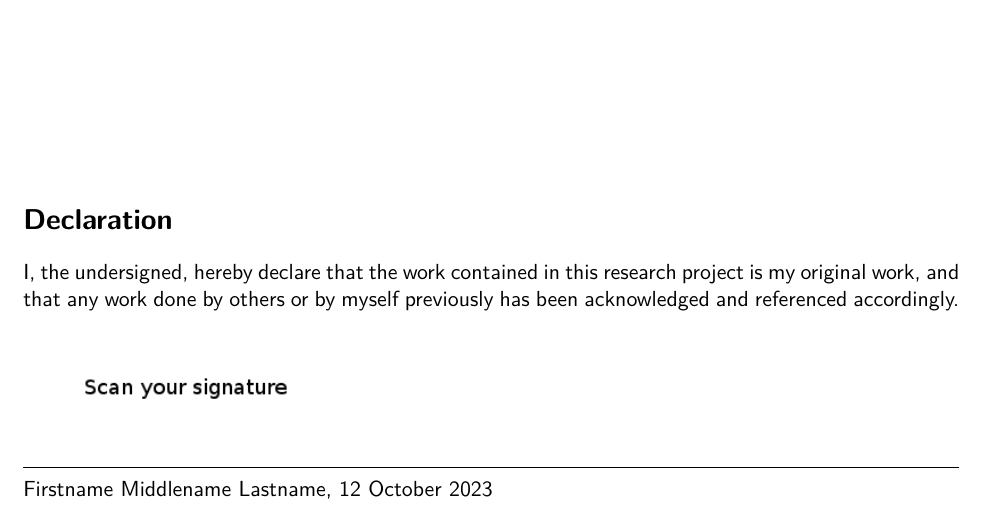
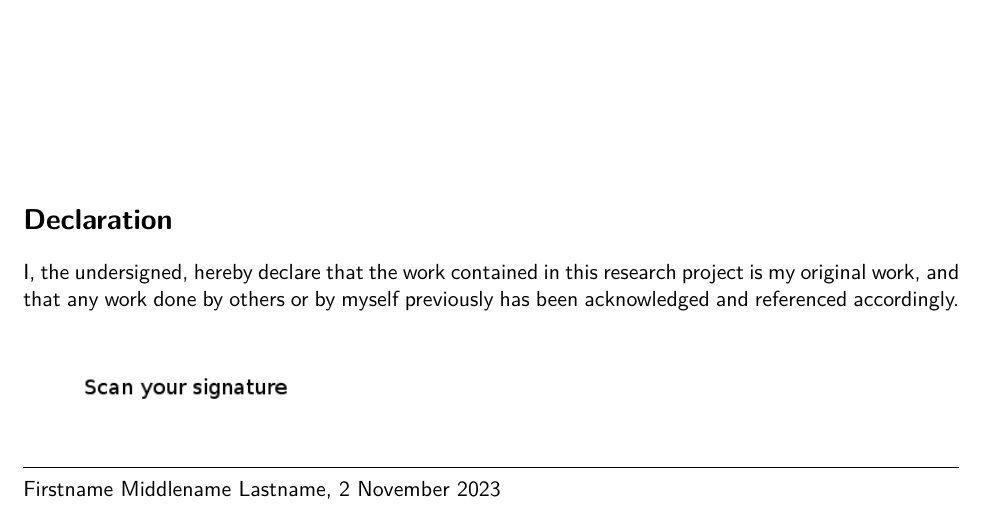
Before and after one commit to soot-bit/sm-project, a LaTeX thesis (master-document.tex, which reads abstract.tex): part of page 2 of 10, cut so that both start at the same text. Compiled offline with pdfLaTeX.

Commit message:
Update to 2 Nov 23

```diff
--- a/abstract.tex
+++ b/abstract.tex
@@ -37,4 +37,4 @@ I, the undersigned, hereby declare that the work contained in this research proj
 \includegraphics[height=2cm]{images/signature.png} \newline \hrule
 % Your name must be in English Capitalisation with no comma, and the Family name comes last.
 % Do note the date below. It is called the "deadline".
-Firstname Middlename Lastname, 12 October 2023
+Firstname Middlename Lastname, 2 November 2023
--- a/master-document.tex
+++ b/master-document.tex
@@ -182,7 +182,7 @@ African Institute for Mathematical Sciences (AIMS)\\
 {\small Institute of Supervisor, Country}%
 % Don't put the department, it becomes too long.
 }
-\date{{\small 12 October 2023}\\%
+\date{{\small 2 November 2023}\\%
   {\scriptsize\it Submitted in partial fulfillment of
     a structured masters degree at AIMS South Africa}\\%
   \vspace{0.5cm}{\includegraphics{images/AIMS_SA_Logo.pdf}}}
```
